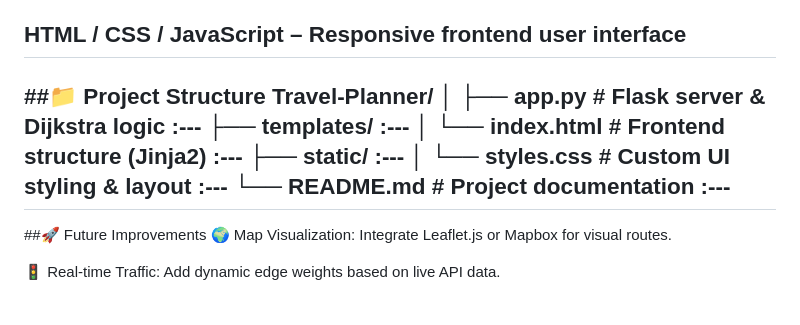
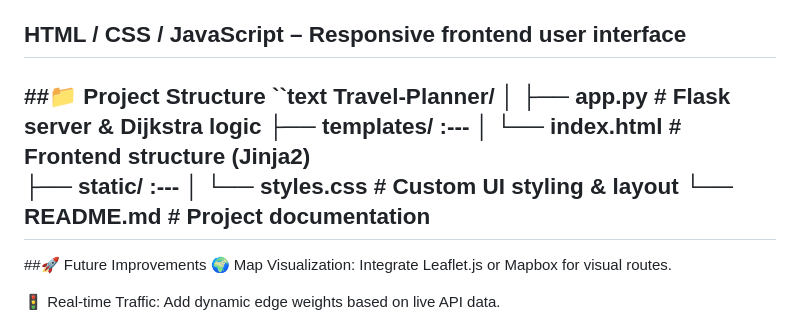
Before and after one commit to Anushka-Singh05/Travel_Planner, a Markdown page: README.md, the part around the change. Drawn GitHub-style.

Commit message:
Travel Planner App

```diff
--- a/README.md
+++ b/README.md
@@ -103,14 +103,15 @@ NetworkX – Graph theory library for implementing Dijkstra’s Algorithm
 HTML / CSS / JavaScript – Responsive frontend user interface
 ---
 ##📁 Project Structure
+``text
 Travel-Planner/
 │
-├── app.py              # Flask server & Dijkstra logic :---
+├── app.py              # Flask server & Dijkstra logic
 ├── templates/  :---
-│   └── index.html      # Frontend structure (Jinja2)  :---
+│   └── index.html      # Frontend structure (Jinja2)
 ├── static/ :---
-│   └── styles.css      # Custom UI styling & layout :---
-└── README.md           # Project documentation  :---
+│   └── styles.css      # Custom UI styling & layout
+└── README.md           # Project documentation
 ---
 ##🚀 Future Improvements
 🌍 Map Visualization: Integrate Leaflet.js or Mapbox for visual routes.
```
